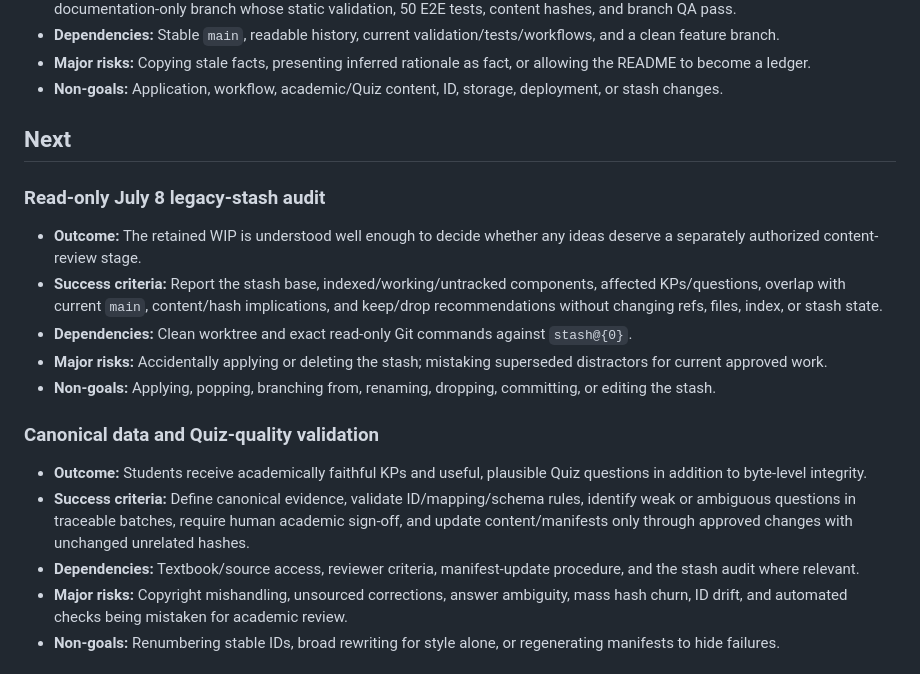
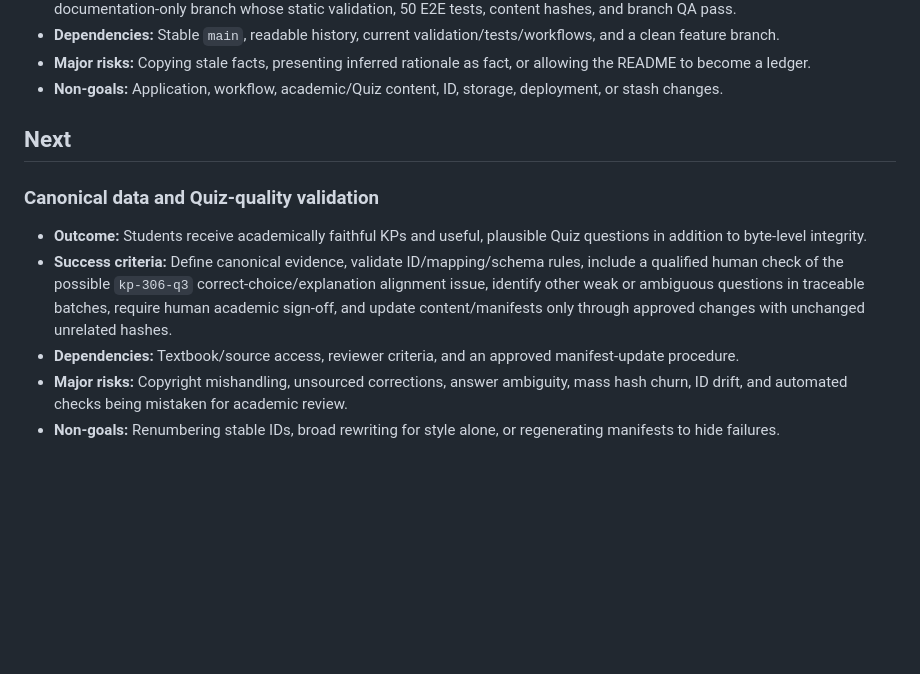
Before and after one commit to yiyangd/Science10-checklist, a Markdown page: docs/ROADMAP.md, the part around the change. Drawn GitHub-style; blank space fills up the shorter version.

```diff
--- a/docs/ROADMAP.md
+++ b/docs/ROADMAP.md
@@ -14,19 +14,11 @@ The roadmap describes intended outcomes, not authorization to change protected c
 
 ## Next
 
-### Read-only July 8 legacy-stash audit
-
-- **Outcome:** The retained WIP is understood well enough to decide whether any ideas deserve a separately authorized content-review stage.
-- **Success criteria:** Report the stash base, indexed/working/untracked components, affected KPs/questions, overlap with current `main`, content/hash implications, and keep/drop recommendations without changing refs, files, index, or stash state.
-- **Dependencies:** Clean worktree and exact read-only Git commands against `stash@{0}`.
-- **Major risks:** Accidentally applying or deleting the stash; mistaking superseded distractors for current approved work.
-- **Non-goals:** Applying, popping, branching from, renaming, dropping, committing, or editing the stash.
-
 ### Canonical data and Quiz-quality validation
 
 - **Outcome:** Students receive academically faithful KPs and useful, plausible Quiz questions in addition to byte-level integrity.
-- **Success criteria:** Define canonical evidence, validate ID/mapping/schema rules, identify weak or ambiguous questions in traceable batches, require human academic sign-off, and update content/manifests only through approved changes with unchanged unrelated hashes.
-- **Dependencies:** Textbook/source access, reviewer criteria, manifest-update procedure, and the stash audit where relevant.
+- **Success criteria:** Define canonical evidence, validate ID/mapping/schema rules, include a qualified human check of the possible `kp-306-q3` correct-choice/explanation alignment issue, identify other weak or ambiguous questions in traceable batches, require human academic sign-off, and update content/manifests only through approved changes with unchanged unrelated hashes.
+- **Dependencies:** Textbook/source access, reviewer criteria, and an approved manifest-update procedure.
 - **Major risks:** Copyright mishandling, unsourced corrections, answer ambiguity, mass hash churn, ID drift, and automated checks being mistaken for academic review.
 - **Non-goals:** Renumbering stable IDs, broad rewriting for style alone, or regenerating manifests to hide failures.
 
```
Also changed, not shown: docs/PROJECT_STATE.md (+12 -6 lines).
